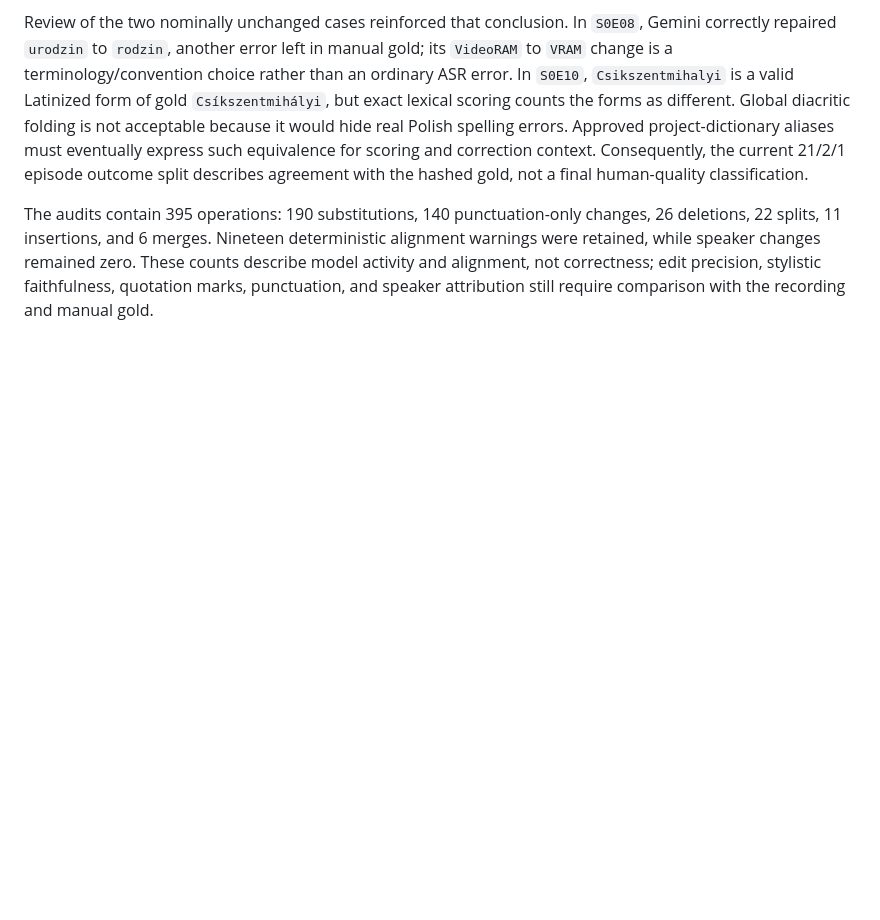
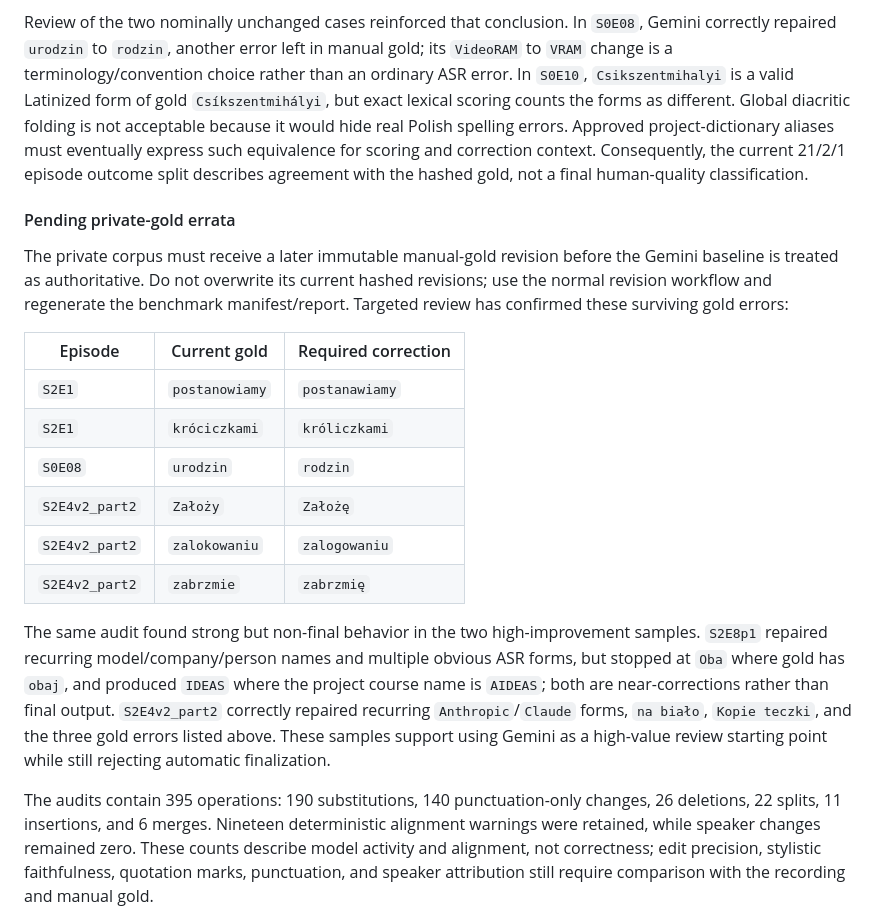
Before and after one commit to Polikles/ewp-TTS-Whisper, a Markdown page: docs/22-v0.3-automated-correction.md, the part around the change. GitHub-like rendering; blank space fills up the shorter version.

Commit message:
docs(benchmark): record private gold errata

```diff
--- a/docs/22-v0.3-automated-correction.md
+++ b/docs/22-v0.3-automated-correction.md
@@ -383,6 +383,30 @@ must eventually express such equivalence for scoring and correction context. Con
 the current 21/2/1 episode outcome split describes agreement with the hashed gold, not a
 final human-quality classification.
 
+#### Pending private-gold errata
+
+The private corpus must receive a later immutable manual-gold revision before the Gemini
+baseline is treated as authoritative. Do not overwrite its current hashed revisions; use
+the normal revision workflow and regenerate the benchmark manifest/report. Targeted review
+has confirmed these surviving gold errors:
+
+| Episode | Current gold | Required correction |
+| --- | --- | --- |
+| `S2E1` | `postanowiamy` | `postanawiamy` |
+| `S2E1` | `króciczkami` | `króliczkami` |
+| `S0E08` | `urodzin` | `rodzin` |
+| `S2E4v2_part2` | `Założy` | `Założę` |
+| `S2E4v2_part2` | `zalokowaniu` | `zalogowaniu` |
+| `S2E4v2_part2` | `zabrzmie` | `zabrzmię` |
+
+The same audit found strong but non-final behavior in the two high-improvement samples.
+`S2E8p1` repaired recurring model/company/person names and multiple obvious ASR forms, but
+stopped at `Oba` where gold has `obaj`, and produced `IDEAS` where the project course name
+is `AIDEAS`; both are near-corrections rather than final output. `S2E4v2_part2` correctly
+repaired recurring `Anthropic`/`Claude` forms, `na biało`, `Kopie teczki`, and the three
+gold errors listed above. These samples support using Gemini as a high-value review
+starting point while still rejecting automatic finalization.
+
 The audits contain 395 operations: 190 substitutions, 140 punctuation-only changes, 26
 deletions, 22 splits, 11 insertions, and 6 merges. Nineteen deterministic alignment
 warnings were retained, while speaker changes remained zero. These counts describe model
```
Also changed, not shown: CHANGELOG.md (+5 -0 lines), docs/99-roadmap-v2.md (+3 -0 lines).
